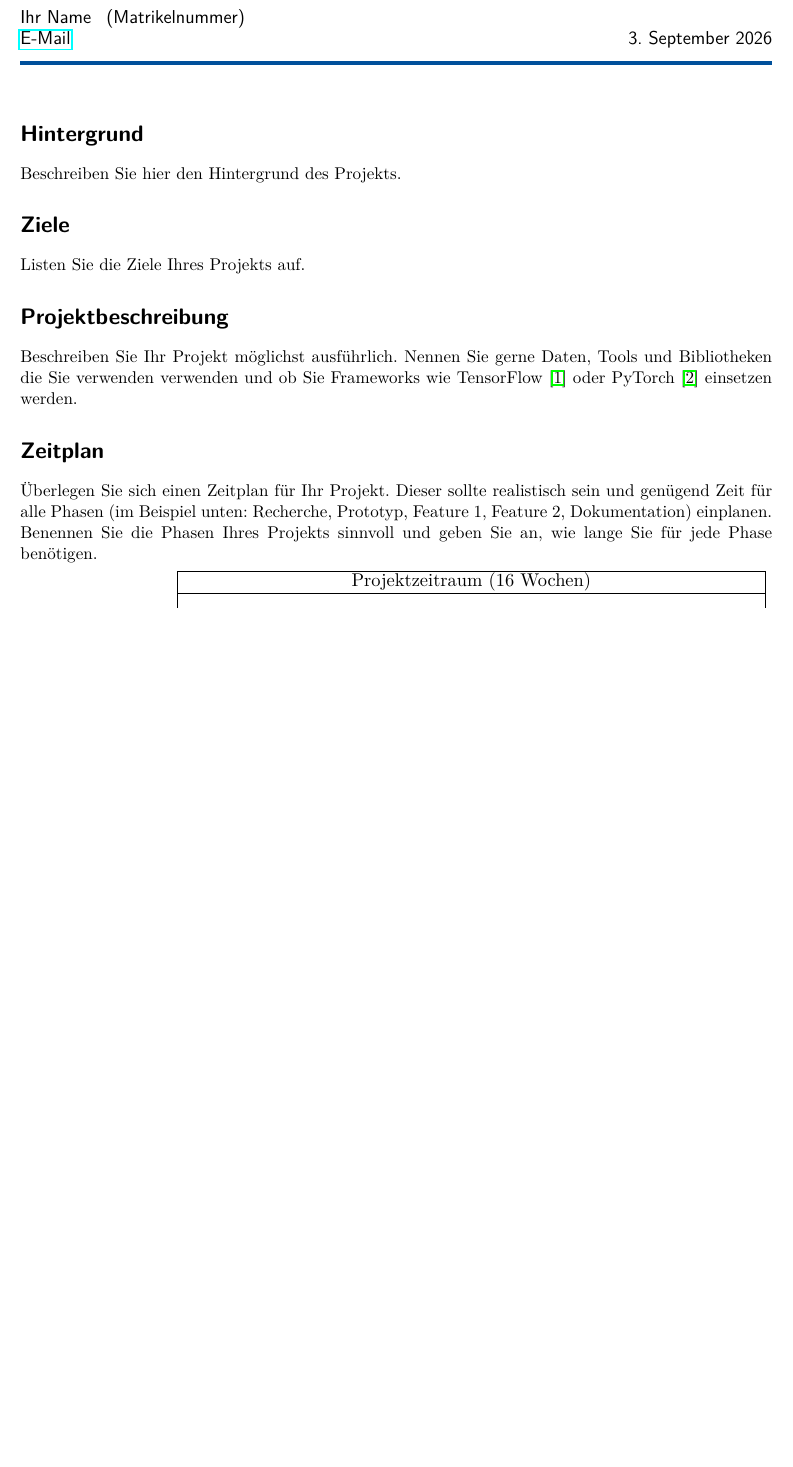
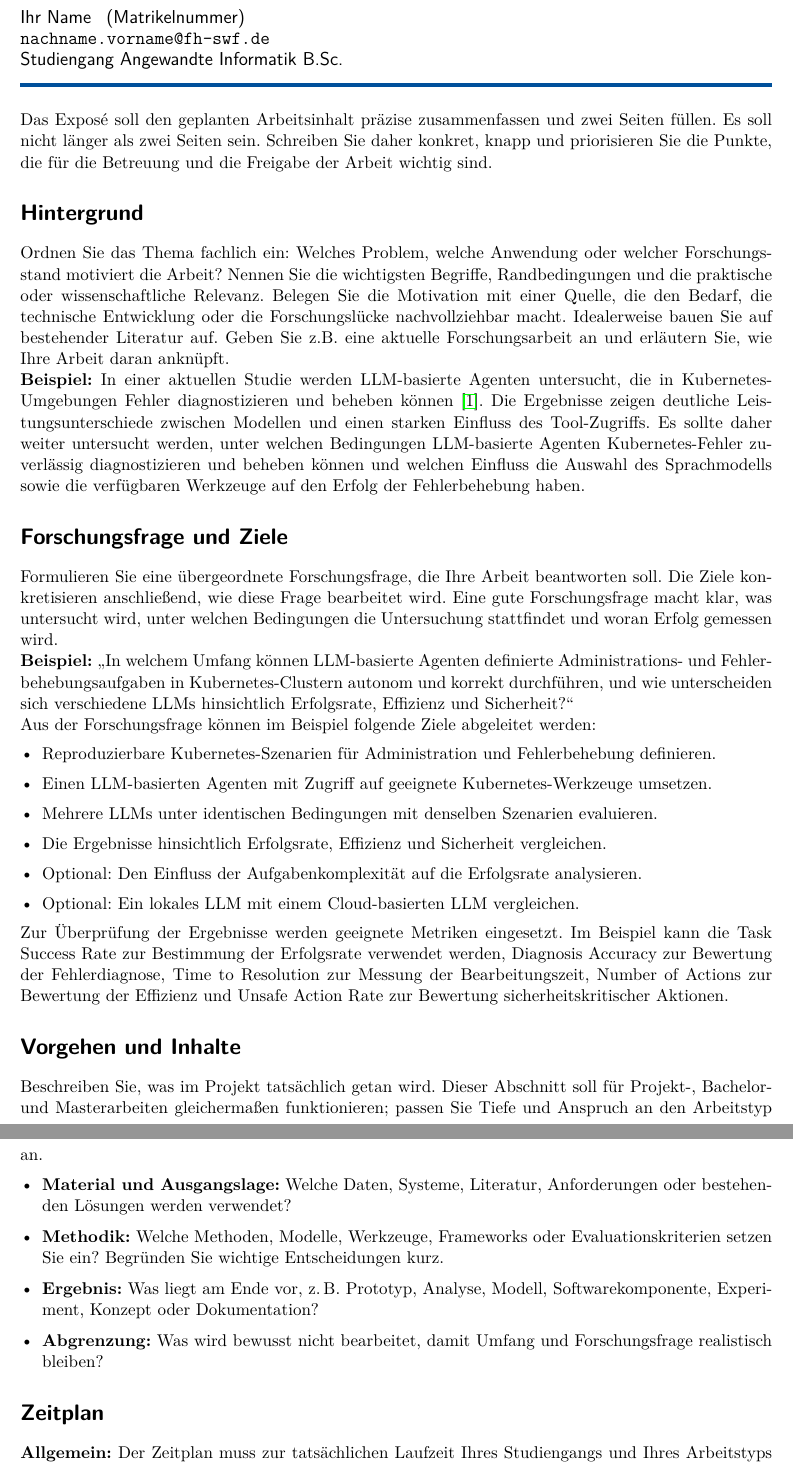
Before and after one commit to fhswf/LaTeX-Templates, a LaTeX document (LaTeX-Exposee/Exposee.tex): part of the page before the commit and two parts of pages 1 and 2 of 2 after it, the two joined at a grey line, cut so that both start at the same text, the shorter picture padded with empty space. Compiled offline with pdfLaTeX.

Commit message:
Update Exposee

```diff
--- a/LaTeX-Exposee/Exposee.tex
+++ b/LaTeX-Exposee/Exposee.tex
@@ -45,18 +62,43 @@
 \maketitle
 \thispagestyle{empty}
 
+Das Exposé soll den geplanten Arbeitsinhalt präzise zusammenfassen und zwei Seiten füllen. Es soll nicht länger als zwei Seiten sein. Schreiben Sie daher konkret, knapp und priorisieren Sie die Punkte, die für die Betreuung und die Freigabe der Arbeit wichtig sind.
+
 \section*{Hintergrund}
-Beschreiben Sie hier den Hintergrund des Projekts.
+Ordnen Sie das Thema fachlich ein: Welches Problem, welche Anwendung oder welcher Forschungsstand motiviert die Arbeit? Nennen Sie die wichtigsten Begriffe, Randbedingungen und die praktische oder wissenschaftliche Relevanz. Belegen Sie die Motivation mit einer Quelle, die den Bedarf, die technische Entwicklung oder die Forschungslücke nachvollziehbar macht.
+Idealerweise bauen Sie auf bestehender Literatur auf. Geben Sie z.B. eine aktuelle Forschungsarbeit an und erläutern Sie, wie Ihre Arbeit daran anknüpft.
 
-\section*{Ziele}
-Listen Sie die Ziele Ihres Projekts auf.
+\textbf{Beispiel:} In einer aktuellen Studie werden LLM-basierte Agenten untersucht, die in Kubernetes-Umgebungen Fehler diagnostizieren und beheben können \cite{operaid2026}. Die Ergebnisse zeigen deutliche Leistungsunterschiede zwischen Modellen und einen starken Einfluss des Tool-Zugriffs. Es sollte daher weiter untersucht werden, unter welchen Bedingungen LLM-basierte Agenten Kubernetes-Fehler zuverlässig diagnostizieren und beheben können und welchen Einfluss die Auswahl des Sprachmodells sowie die verfügbaren Werkzeuge auf den Erfolg der Fehlerbehebung haben.
 
-\section*{Projektbeschreibung}
-Beschreiben Sie Ihr Projekt möglichst ausführlich. Nennen Sie gerne Daten, Tools und Bibliotheken die Sie verwenden verwenden und ob Sie Frameworks wie TensorFlow \cite{tensorflow2015} oder PyTorch \cite{pytorch2019} einsetzen werden.
+
+\section*{Forschungsfrage und Ziele}
+Formulieren Sie eine übergeordnete Forschungsfrage, die Ihre Arbeit beantworten soll. Die Ziele konkretisieren anschließend, wie diese Frage bearbeitet wird. Eine gute Forschungsfrage macht klar, was untersucht wird, unter welchen Bedingungen die Untersuchung stattfindet und woran Erfolg gemessen wird.
+
+\textbf{Beispiel:} \enquote{In welchem Umfang können LLM-basierte Agenten definierte Administrations- und Fehlerbehebungsaufgaben in Kubernetes-Clustern autonom und korrekt durchführen, und wie unterscheiden sich verschiedene LLMs hinsichtlich Erfolgsrate, Effizienz und Sicherheit?}
+
+Aus der Forschungsfrage können im Beispiel folgende Ziele abgeleitet werden:
+
+\begin{itemize}
+  \item Reproduzierbare Kubernetes-Szenarien für Administration und Fehlerbehebung definieren.
+  \item Einen LLM-basierten Agenten mit Zugriff auf geeignete Kubernetes-Werkzeuge umsetzen.
+  \item Mehrere LLMs unter identischen Bedingungen mit denselben Szenarien evaluieren.
+  \item Die Ergebnisse hinsichtlich Erfolgsrate, Effizienz und Sicherheit vergleichen.
+  \item Optional: Den Einfluss der Aufgabenkomplexität auf die Erfolgsrate analysieren.
+  \item Optional: Ein lokales LLM mit einem Cloud-basierten LLM vergleichen.
+\end{itemize}
+
+Zur Überprüfung der Ergebnisse werden geeignete Metriken eingesetzt. Im Beispiel kann die Task Success Rate zur Bestimmung der Erfolgsrate verwendet werden, Diagnosis Accuracy zur Bewertung der Fehlerdiagnose, Time to Resolution zur Messung der Bearbeitungszeit, Number of Actions zur Bewertung der Effizienz und Unsafe Action Rate zur Bewertung sicherheitskritischer Aktionen.
+
+\section*{Vorgehen und Inhalte}
+Beschreiben Sie, was im Projekt tatsächlich getan wird. Dieser Abschnitt soll für Projekt-, Bachelor- und Masterarbeiten gleichermaßen funktionieren; passen Sie Tiefe und Anspruch an den Arbeitstyp an.
+
+\begin{itemize}
+  \item \textbf{Material und Ausgangslage:} Welche Daten, Systeme, Literatur, Anforderungen oder bestehenden Lösungen werden verwendet?
+  \item \textbf{Methodik:} Welche Methoden, Modelle, Werkzeuge, Frameworks oder Evaluationskriterien setzen Sie ein? Begründen Sie wichtige Entscheidungen kurz.
+  \item \textbf{Ergebnis:} Was liegt am Ende vor, z.\,B. Prototyp, Analyse, Modell, Softwarekomponente, Experiment, Konzept oder Dokumentation?
+  \item \textbf{Abgrenzung:} Was wird bewusst nicht bearbeitet, damit Umfang und Forschungsfrage realistisch bleiben?
+\end{itemize}
 
 \section*{Zeitplan}
-Überlegen Sie sich einen Zeitplan für Ihr Projekt. Dieser sollte realistisch sein und genügend Zeit für alle Phasen (im Beispiel unten: Recherche, Prototyp, Feature 1, Feature 2, Dokumentation) einplanen.
-Benennen Sie die Phasen Ihres Projekts sinnvoll und geben Sie an, wie lange Sie für jede Phase benötigen.
+\textbf{Allgemein:} Der Zeitplan muss zur tatsächlichen Laufzeit Ihres Studiengangs und Ihres Arbeitstyps passen. Tragen Sie oben bei \verb|\projektwochen| die passende Anzahl ein und benennen Sie die Arbeitspakete konkret.
 
-\noindent % Entfernt Einrückung
-\resizebox{\textwidth}{!}{ % Verkleinert das Diagramm
@@ -63,15 +111 @@ Benennen Sie die Phasen Ihres Projekts sinnvoll und geben Sie an, wie lange Sie
 \begin{ganttchart}[
-    hgrid,
-    vgrid,
-    x unit=0.7cm, % Verkleinert die Balkenbreite
-    y unit title=0.7cm,
-    y unit chart=0.6cm,
-    time slot format=simple
-  ]{1}{16}
-  \gantttitle{Projektzeitraum (16 Wochen)}{16} \\
-  \gantttitlelist{1,...,16}{1} \\
-  \ganttbar{Recherche}{1}{3} \\
-  \ganttbar{Prototyp}{2}{6} \\
-  \ganttbar{Feature 1}{4}{10} \\
-  \ganttbar{Feature 2}{6}{14} \\
-  \ganttbar{Dokumentation}{10}{16}
```
Also changed, not shown: LaTeX-Exposee/Exposee.pdf, LaTeX-Exposee/Exposee.tex (88 more changed lines).
